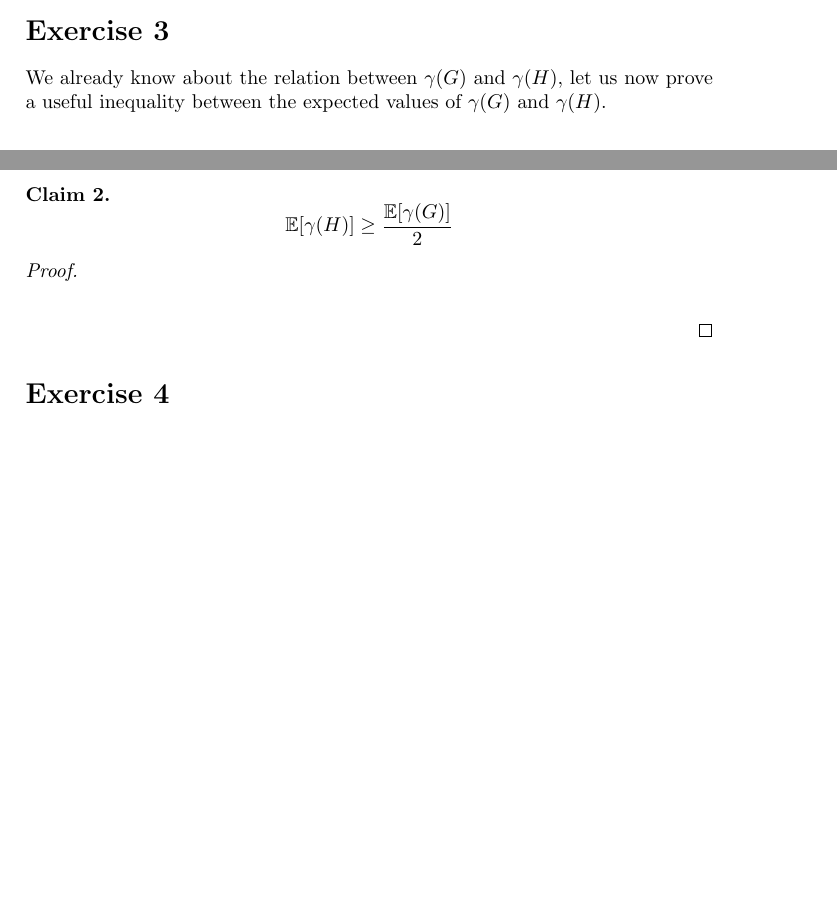
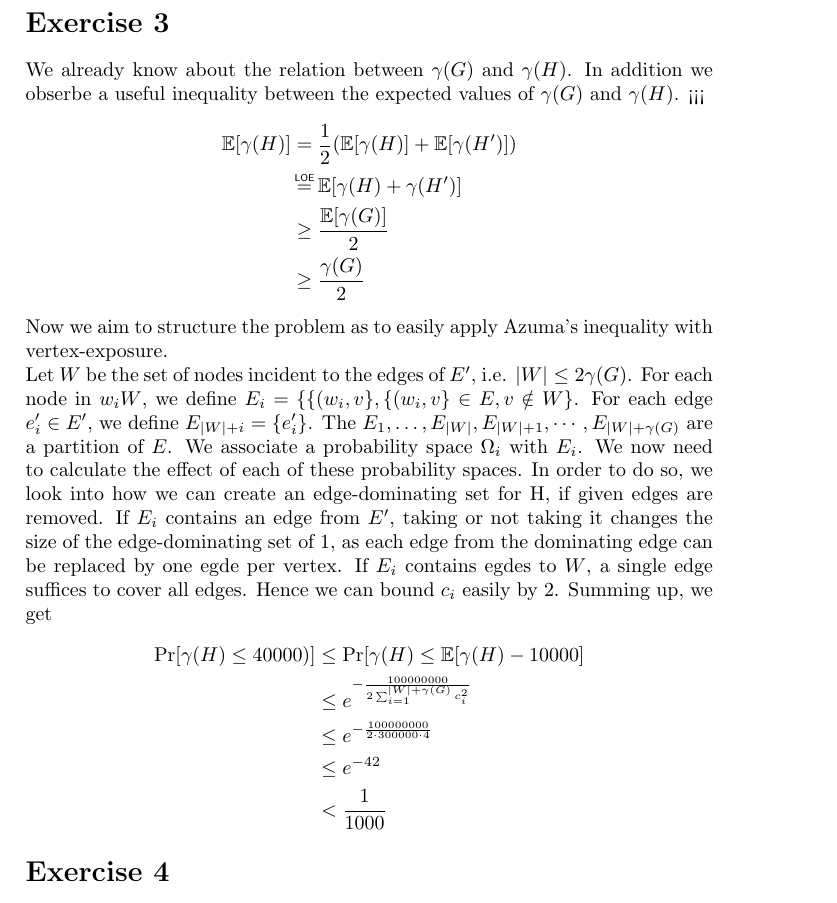
Before and after one commit to kklein/RandAlg, a LaTeX document (ghw2/ghw2.tex): two parts of pages 2 and 3 of 6 before the commit and part of page 3 of 6 after it, the two joined at a grey line, cut so that both start at the same text, the shorter picture padded with empty space. Compiled offline with pdfLaTeX.

Commit message:
Temptatively solve ghw2's exercise 3.

```diff
--- a/ghw2/ghw2.tex
+++ b/ghw2/ghw2.tex
@@ -19,7 +19,7 @@
 %Titlepage:
 \title{Randomized Algorithms and Probabilistic Methods: Graded Homework 1}
 \author{ Kevin Klein\\Collaborators: Ramon Braunwarth, Fabian Gerhardt, Emanuel Malvetti}
-\date{November 13, 2017}
+\date{November 14, 2017}
 
 
 \begin{document}
@@ -70,14 +70,25 @@ Our goal now is to use the bound on the probability of the first entry of \( (Aq
 &\geq 1 - n 2 n^{-\frac{6+\epsilon}{6}}  \xrightarrow{\: n \to \infty \: } 1
 \end{align*}
 \section*{Exercise 3}
-
-We already know about the relation between \(\gamma(G)\) and \( \gamma(H)\), let us now prove a useful inequality between the expected values of \(\gamma(G)\) and \( \gamma(H)\).
-\begin{claim}
-\[ \E[\gamma(H)] \geq \frac{\E[\gamma(G)]}{2} \]
-\end{claim}
-\begin{proof}
-\[ \]
-\end{proof}
+We already know about the relation between \(\gamma(G)\) and \( \gamma(H)\). In addition we obserbe a useful inequality between the expected values of \(\gamma(G)\) and \( \gamma(H)\). <<<
+\begin{align*}
+\E[\gamma(H)] & = \frac{1}{2} (\E[\gamma(H)] + \E[\gamma(H')]) \\
+&\loe \E[\gamma(H) + \gamma(H')] \\
+&\geq \frac{\E[\gamma(G)]}{2} \\
+&\geq \frac{\gamma(G)}{2}
+\end{align*}
+Now we aim to structure the problem as to easily apply Azuma's inequality with vertex-exposure. \\
+Let \(W\) be the set of nodes incident to the edges of \(E'\), i.e. \(|W| \leq 2\gamma(G)\). For each node in \(w_i W\), we define \(E_i = \{\{(w_i, v\}, \{(w_i, v\} \in E, v \notin W\}\). For each edge \(e'_i \in E'\), we define \(E_{|W| + i} = \{e'_i\}\). The \(E_1, \dots, E_{|W|}, E_{|W| + 1}, \cdots, E_{|W| + \gamma(G)}\) are a partition of \(E\). We associate a probability space \(\Omega_i\) with \(E_i\).
+We now need to calculate the effect of each of these probability spaces. In order to do so, we look into how we can create an edge-dominating set for H, if given edges are removed. If \(E_i\) contains an edge from \(E'\), taking or not taking it changes the size of the edge-dominating set of 1, as each edge from the dominating edge can be replaced by one egde per vertex. If \(E_i\) contains egdes to \(W\), a single edge suffices to cover all edges.
+Hence we can bound \(c_i\) easily by 2.
+Summing up, we get
+\begin{align*}
+\Pr[\gamma(H) \leq 40000)] &\leq \Pr[\gamma(H) \leq \E[\gamma(H) - 10000] \\
+&\leq e^{-\frac{100000000}{2 \sum_{i=1}^{|W| + \gamma(G)} c_i^2}} \\
+&\leq e^{-\frac{100000000}{2 \cdot 300000 \cdot 4}} \\
+& \leq e^{-42} \\
+& < \frac{1}{1000}
+\end{align*}
 \section*{Exercise 4}
 \subsection*{Exercise 4.1}
 First, we'll bound the probability of a given subset of size \(n/2\) not containing a triangle. In such a subset, there are \( {n/2 \choose 3}\) many possible triangles, over which we assume an arbitrary order. We define
```
Also changed, not shown: ghw2/ghw2.tex (2 more changed lines).
